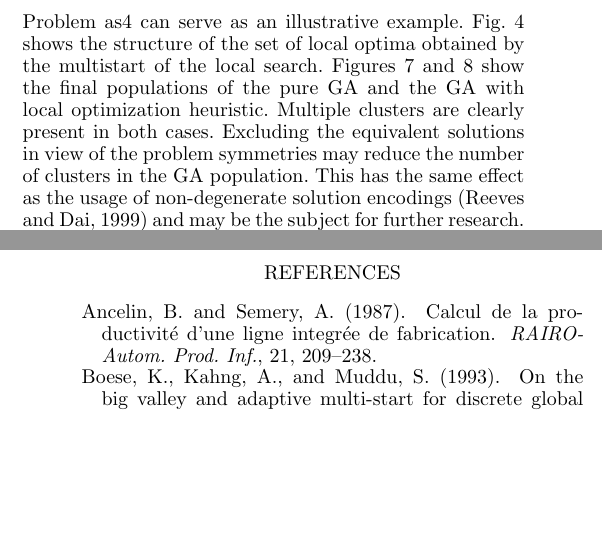
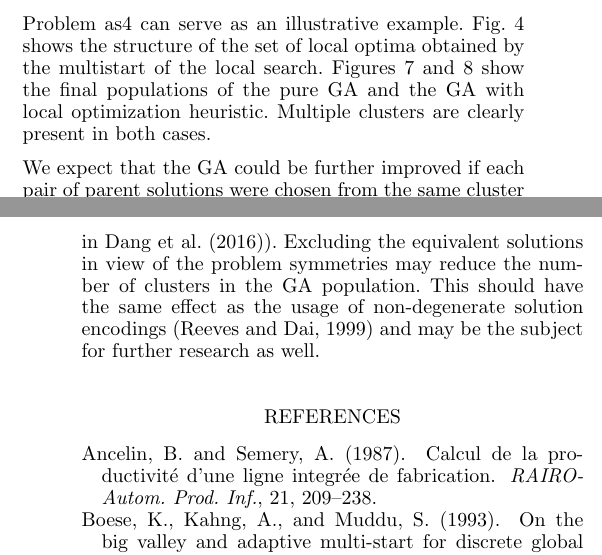
Before and after one commit to sigvs/Proth2022, a LaTeX problem sheet (release/20220312/example.tex): two parts of the columns of pages 5 and 6 of 6 before the commit and two parts of the columns of pages 5 and 6 of 7 after it, joined at a grey line, cut so that both start at the same text, the shorter picture padded with empty space. Compiled offline with pdfLaTeX.

Commit message:
Further research

```diff
--- a/release/20220312/example.tex
+++ b/release/20220312/example.tex
@@ -630,9 +630,12 @@ with local optimization heuristic. Multiple clusters are clearly present in both
 %of the top four clusters from Fig.~\ref{fig:ga_klaster} are present.
 %We conjecture that if knowledge about problem symmetries  is built into the GA operators, can improve the GA performance
 %the same way as the non-degenerate encodings of solutions~\citep{ReevesDai}.
-Excluding the equivalent solutions in view of the problem symmetries may reduce the number of clusters in the GA population.
-This has the same effect as the usage of non-degenerate solution encodings~\citep{ReevesDai} and may
-be the subject for further research.
+
+We expect that the GA could be further improved if each pair of parent solutions were chosen from the same cluster (then the crossover
+could have a similar effect as e.g. in~\cite{bib:Dang2016a}). Excluding the equivalent solutions in view of the problem symmetries may
+reduce the number of clusters in the GA population.
+This should have the same effect as the usage of non-degenerate solution encodings~\citep{ReevesDai} and may
+be the subject for further research as well.
 
 %\section{Conclusion}
 %
```
Also changed, not shown: release/20220312/example.tex (2 more changed lines).
